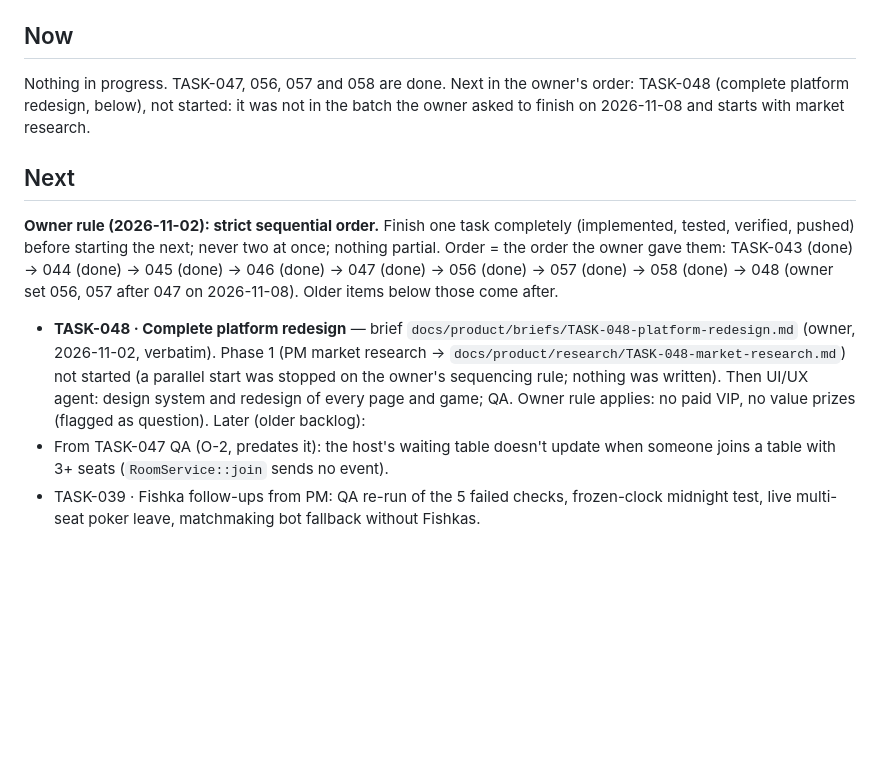
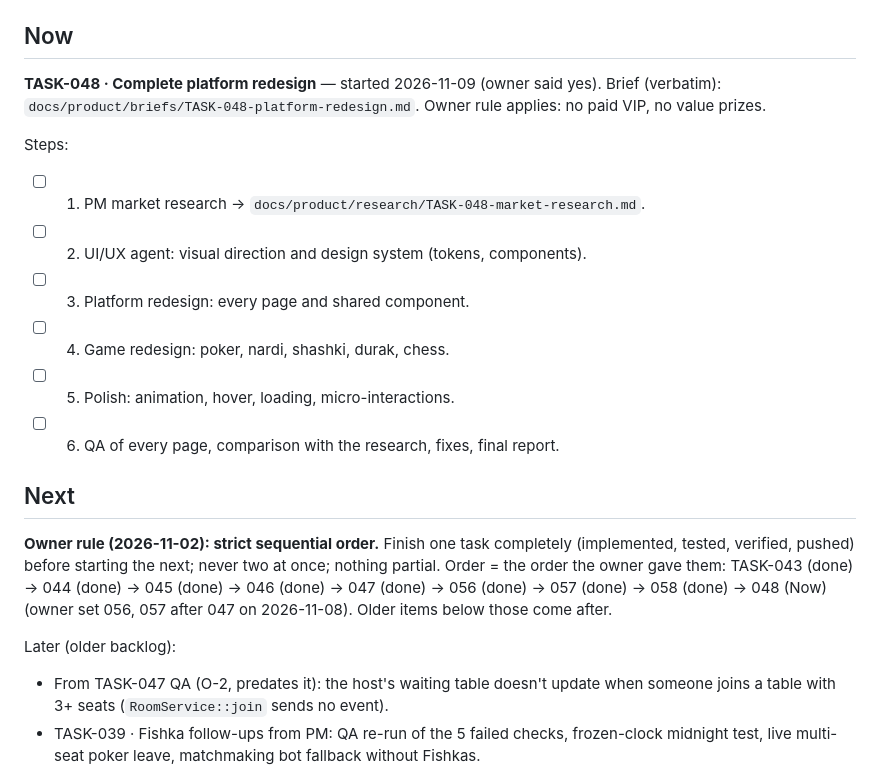
Before and after one commit to gevorgyanhrak/gaming, a Markdown page: docs/team/PROGRESS.md, the part around the change. GitHub-like rendering; blank space fills up the shorter version.

Commit message:
docs: TASK-048 is Now; owner keeps the chips in the home picture
Co-Authored-By: Claude Opus 5.5 <noreply@anthropic.com>

```diff
--- a/docs/team/PROGRESS.md
+++ b/docs/team/PROGRESS.md
@@ -10,18 +10,22 @@ tests and build before pushing; keep `.claude/agents/gaming-agent.md` current.
 
 ## Now
 
-Nothing in progress. TASK-047, 056, 057 and 058 are done. Next in the owner's order: TASK-048 (complete platform redesign, below), not started: it was not in the batch the owner asked to finish on 2026-11-08 and starts with market research.
+**TASK-048 · Complete platform redesign** — started 2026-11-09 (owner said yes). Brief (verbatim): `docs/product/briefs/TASK-048-platform-redesign.md`. Owner rule applies: no paid VIP, no value prizes.
+
+Steps:
+- [ ] 1. PM market research → `docs/product/research/TASK-048-market-research.md`.
+- [ ] 2. UI/UX agent: visual direction and design system (tokens, components).
+- [ ] 3. Platform redesign: every page and shared component.
+- [ ] 4. Game redesign: poker, nardi, shashki, durak, chess.
+- [ ] 5. Polish: animation, hover, loading, micro-interactions.
+- [ ] 6. QA of every page, comparison with the research, fixes, final report.
 
 ## Next
 
 **Owner rule (2026-11-02): strict sequential order.** Finish one task completely (implemented, tested,
 verified, pushed) before starting the next; never two at once; nothing partial. Order = the order the
-owner gave them: TASK-043 (done) → 044 (done) → 045 (done) → 046 (done) → 047 (done) → 056 (done) → 057 (done) → 058 (done) → 048 (owner set 056, 057 after 047 on 2026-11-08). Older items below those come after.
+owner gave them: TASK-043 (done) → 044 (done) → 045 (done) → 046 (done) → 047 (done) → 056 (done) → 057 (done) → 058 (done) → 048 (Now) (owner set 056, 057 after 047 on 2026-11-08). Older items below those come after.
 
-- **TASK-048 · Complete platform redesign** — brief `docs/product/briefs/TASK-048-platform-redesign.md`
-  (owner, 2026-11-02, verbatim). Phase 1 (PM market research → `docs/product/research/TASK-048-market-research.md`)
-  not started (a parallel start was stopped on the owner's sequencing rule; nothing was written). Then UI/UX agent: design system and
-  redesign of every page and game; QA. Owner rule applies: no paid VIP, no value prizes (flagged as question).
 Later (older backlog):
 - From TASK-047 QA (O-2, predates it): the host's waiting table doesn't update when someone joins a table with
   3+ seats (`RoomService::join` sends no event).
```
Also changed, not shown: docs/team/DECISIONS.md (+1 -1 lines).
